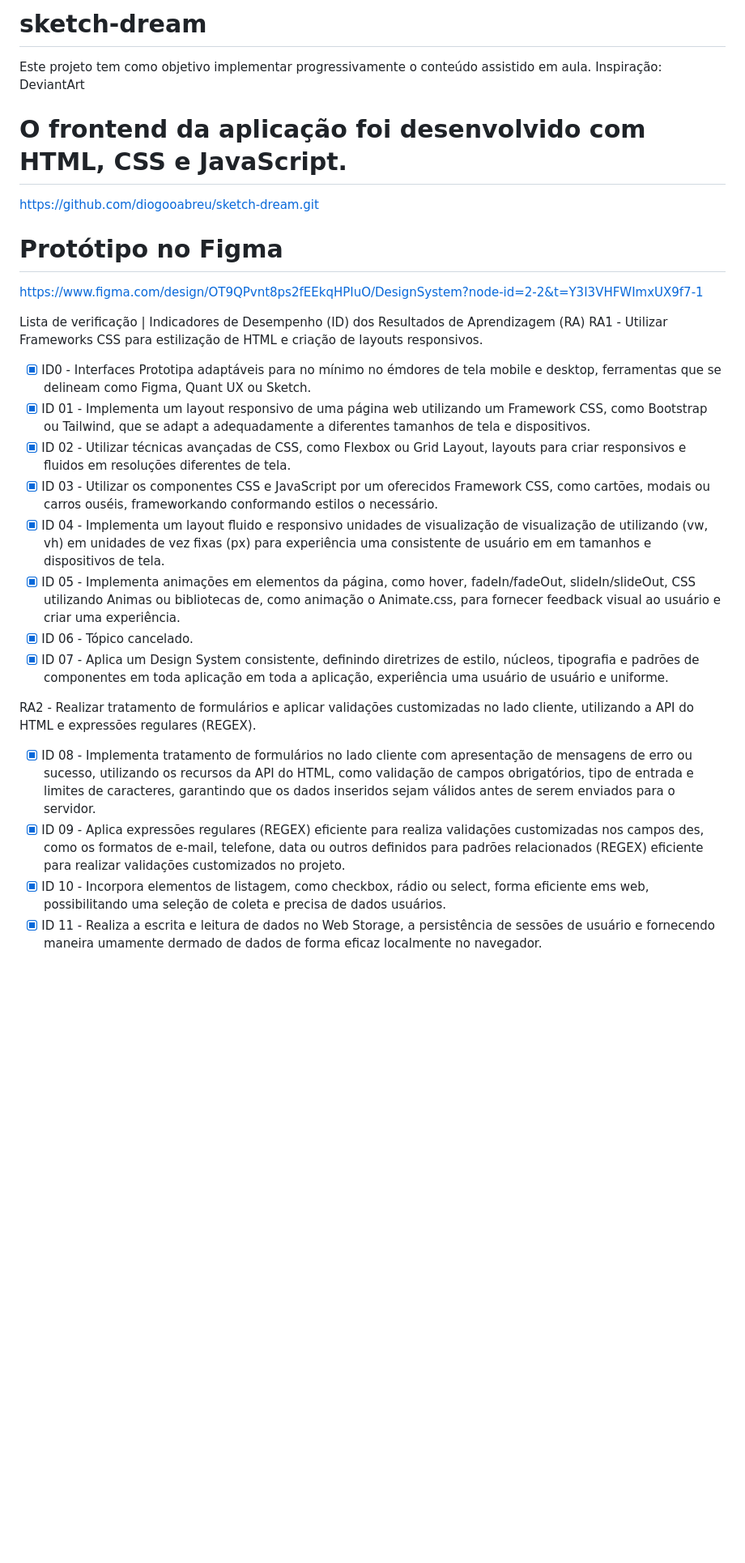
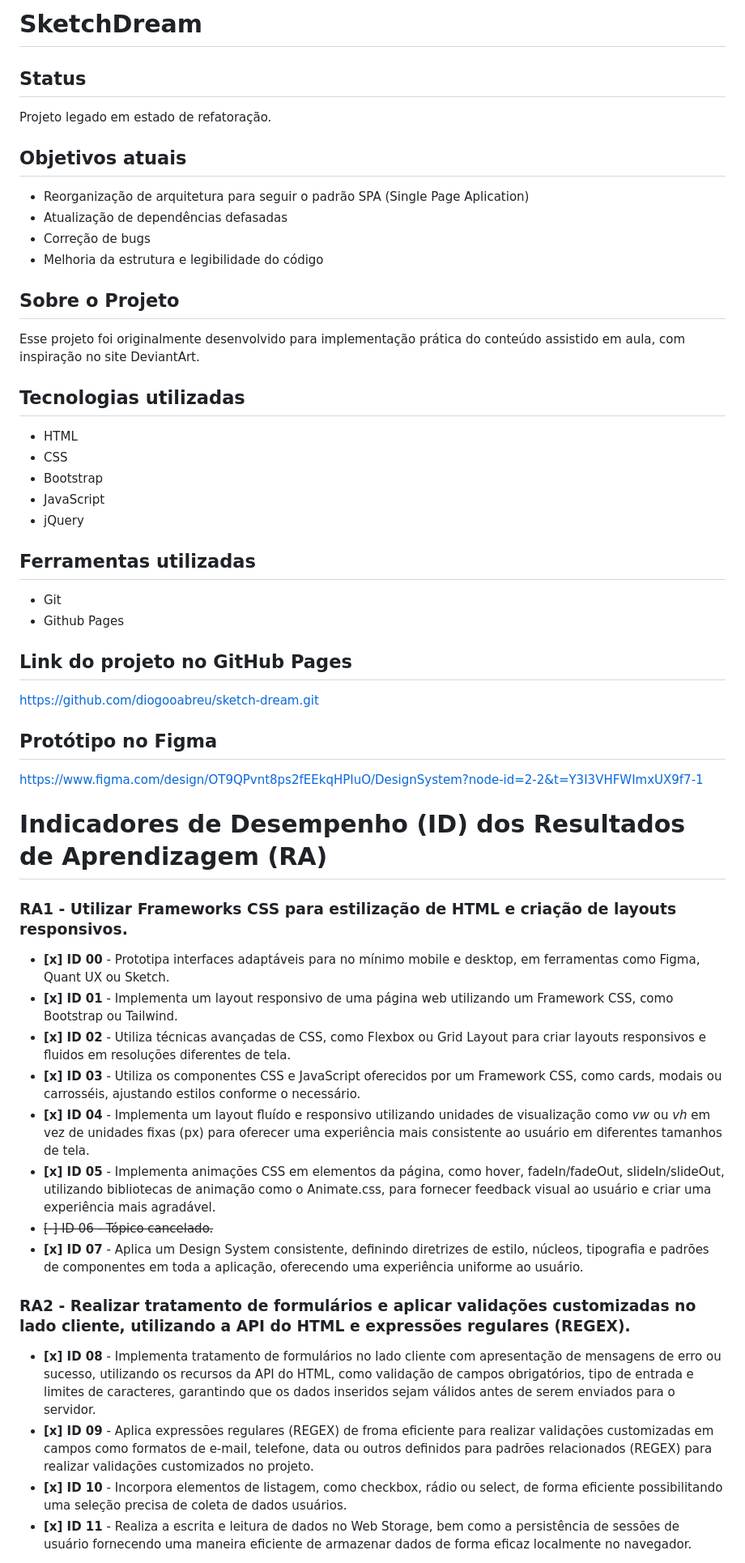
Before and after one commit to diogooabreu/sketch-dream, a Markdown page: README.md, the part around one of its changes. Shown at 81% size. Drawn GitHub-style; blank space fills up the shorter version.

```diff
--- a/README.md
+++ b/README.md
@@ -1,32 +1,50 @@
-# sketch-dream
+# SketchDream
 
-Este projeto tem como objetivo implementar progressivamente o conteúdo assistido em aula.
-Inspiração: DeviantArt
+## Status
+Projeto legado em estado de refatoração.
 
-# O frontend da aplicação foi desenvolvido com HTML, CSS e JavaScript.
+## Objetivos atuais
+- Reorganização de arquitetura para seguir o padrão SPA (Single Page Aplication)
+- Atualização de dependências defasadas
+- Correção de bugs
+- Melhoria da estrutura e legibilidade do código
 
+## Sobre o Projeto
+Esse projeto foi originalmente desenvolvido para implementação prática do conteúdo assistido em aula, com inspiração no site DeviantArt.
+
+## Tecnologias utilizadas
+- HTML
+- CSS
+- Bootstrap
+- JavaScript
+- jQuery
+
+## Ferramentas utilizadas
+- Git
+- Github Pages
+
+## Link do projeto no GitHub Pages
 https://github.com/diogooabreu/sketch-dream.git
 
-# Protótipo no Figma
-
+## Protótipo no Figma
 https://www.figma.com/design/OT9QPvnt8ps2fEEkqHPIuO/DesignSystem?node-id=2-2&t=Y3I3VHFWImxUX9f7-1
 
-Lista de verificação | Indicadores de Desempenho (ID) dos Resultados de Aprendizagem (RA)
-RA1 - Utilizar Frameworks CSS para estilização de HTML e criação de layouts responsivos.
+# Indicadores de Desempenho (ID) dos Resultados de Aprendizagem (RA)
+### RA1 - Utilizar Frameworks CSS para estilização de HTML e criação de layouts responsivos.
 
-- [x] ID0 - Interfaces Prototipa adaptáveis para no mínimo no émdores de tela mobile e desktop, ferramentas que se delineam como Figma, Quant UX ou Sketch.
-- [x] ID 01 - Implementa um layout responsivo de uma página web utilizando um Framework CSS, como Bootstrap ou Tailwind, que se adapt a adequadamente a diferentes tamanhos de tela e dispositivos.
-- [x] ID 02 - Utilizar técnicas avançadas de CSS, como Flexbox ou Grid Layout, layouts para criar responsivos e fluidos em resoluções diferentes de tela.
-- [x] ID 03 - Utilizar os componentes CSS e JavaScript por um oferecidos Framework CSS, como cartões, modais ou carros ouséis, frameworkando conformando estilos o necessário.
-- [x] ID 04 - Implementa um layout fluido e responsivo unidades de visualização de visualização de utilizando (vw, vh) em unidades de vez fixas (px) para experiência uma consistente de usuário em em tamanhos e dispositivos de tela.
-- [x] ID 05 - Implementa animações em elementos da página, como hover, fadeIn/fadeOut, slideIn/slideOut, CSS utilizando Animas ou bibliotecas de, como animação o Animate.css, para fornecer feedback visual ao usuário e criar uma experiência.
-- [x] ID 06 - Tópico cancelado.
-- [x] ID 07 - Aplica um Design System consistente, definindo diretrizes de estilo, núcleos, tipografia e padrões de componentes em toda aplicação em toda a aplicação, experiência uma usuário de usuário e uniforme.
+- **[x] ID 00** - Prototipa interfaces adaptáveis para no mínimo mobile e desktop, em ferramentas como Figma, Quant UX ou Sketch.
+- **[x] ID 01** - Implementa um layout responsivo de uma página web utilizando um Framework CSS, como Bootstrap ou Tailwind.
+- **[x] ID 02** - Utiliza técnicas avançadas de CSS, como Flexbox ou Grid Layout para criar layouts responsivos e fluidos em resoluções diferentes de tela.
+- **[x] ID 03** - Utiliza os componentes CSS e JavaScript oferecidos por um Framework CSS, como cards, modais ou carrosséis, ajustando estilos conforme o necessário.
+- **[x] ID 04** - Implementa um layout fluído e responsivo utilizando unidades de visualização como *vw* ou *vh* em vez de unidades fixas (px) para oferecer uma experiência mais consistente ao usuário em diferentes tamanhos de tela.
+- **[x] ID 05** - Implementa animações CSS em elementos da página, como hover, fadeIn/fadeOut, slideIn/slideOut, utilizando bibliotecas de animação como o Animate.css, para fornecer feedback visual ao usuário e criar uma experiência mais agradável.
+- ~~[-] ID 06 - Tópico cancelado.~~
+- **[x] ID 07** - Aplica um Design System consistente, definindo diretrizes de estilo, núcleos, tipografia e padrões de componentes em toda a aplicação, oferecendo uma experiência uniforme ao usuário.
 
-RA2 - Realizar tratamento de formulários e aplicar validações customizadas no lado cliente, utilizando a API do HTML e expressões regulares (REGEX).
+### RA2 - Realizar tratamento de formulários e aplicar validações customizadas no lado cliente, utilizando a API do HTML e expressões regulares (REGEX).
 
-- [x] ID 08 - Implementa tratamento de formulários no lado cliente com apresentação de mensagens de erro ou sucesso, utilizando os recursos da API do HTML, como validação de campos obrigatórios, tipo de entrada e limites de caracteres, garantindo que os dados inseridos sejam válidos antes de serem enviados para o servidor.
-- [x] ID 09 - Aplica expressões regulares (REGEX) eficiente para realiza validações customizadas nos campos des, como os formatos de e-mail, telefone, data ou outros definidos para padrões relacionados (REGEX) eficiente para realizar validações customizados no projeto.
-- [x] ID 10 - Incorpora elementos de listagem, como checkbox, rádio ou select, forma eficiente ems web, possibilitando uma seleção de coleta e precisa de dados usuários.
-- [x] ID 11 - Realiza a escrita e leitura de dados no Web Storage, a persistência de sessões de usuário e fornecendo maneira umamente dermado de dados de forma eficaz localmente no navegador.
+- **[x] ID 08** - Implementa tratamento de formulários no lado cliente com apresentação de mensagens de erro ou sucesso, utilizando os recursos da API do HTML, como validação de campos obrigatórios, tipo de entrada e limites de caracteres, garantindo que os dados inseridos sejam válidos antes de serem enviados para o servidor.
+- **[x] ID 09** - Aplica expressões regulares (REGEX) de froma eficiente para realizar validações customizadas em campos como formatos de e-mail, telefone, data ou outros definidos para padrões relacionados (REGEX) para realizar validações customizados no projeto.
+- **[x] ID 10** - Incorpora elementos de listagem, como checkbox, rádio ou select, de forma eficiente possibilitando uma seleção precisa de coleta de dados usuários.
+- **[x] ID 11** - Realiza a escrita e leitura de dados no Web Storage, bem como a persistência de sessões de usuário fornecendo uma maneira eficiente de armazenar dados de forma eficaz localmente no navegador.
 
```
Also changed, not shown: other parts of README.md (+45 -31 lines).
